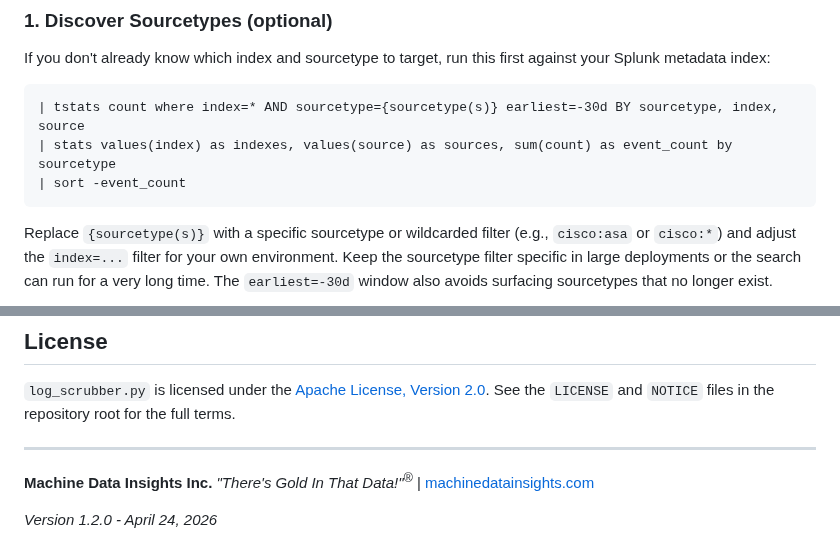
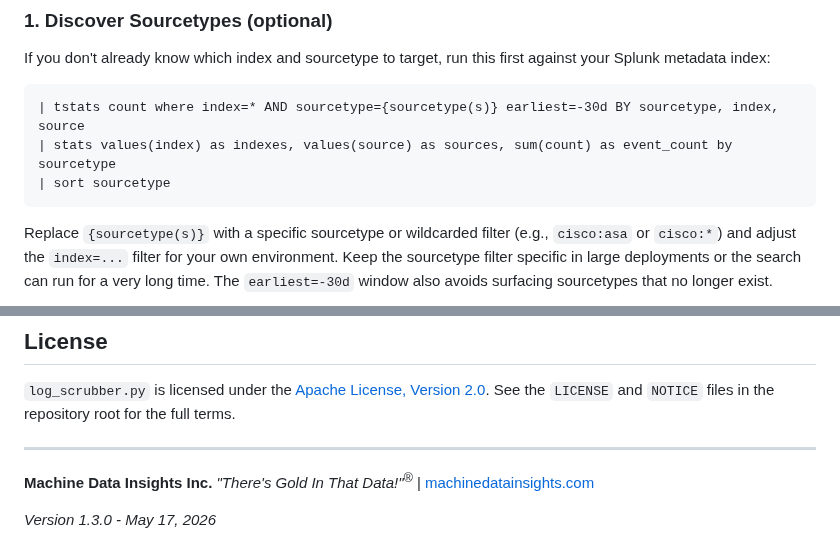
Before and after one commit to machinedatainsights/paydirt, a Markdown page: docs/LOG_SCRUBBER_GUIDE.md, 2 parts joined by grey strips. GitHub-like rendering.

````diff
--- a/docs/LOG_SCRUBBER_GUIDE.md
+++ b/docs/LOG_SCRUBBER_GUIDE.md
@@ -76,7 +76,7 @@ first against your Splunk metadata index:
 ```spl
 | tstats count where index=* AND sourcetype={sourcetype(s)} earliest=-30d BY sourcetype, index, source
 | stats values(index) as indexes, values(source) as sources, sum(count) as event_count by sourcetype
-| sort -event_count
+| sort sourcetype
 ```
 
 Replace `{sourcetype(s)}` with a specific sourcetype or wildcarded filter
@@ -406,4 +406,4 @@ terms.
 
 **Machine Data Insights Inc.** *"There's Gold In That Data!"<sup>®</sup>* | [machinedatainsights.com](https://machinedatainsights.com)
 
-*Version 1.2.0 - April 24, 2026*
+*Version 1.3.0 - May 17, 2026*
````
Also changed, not shown: README.md (+35 -4 lines), docs/images/paydirt-screenshot.png, docs/images/paydirt-screenshot_v120.png (added), 6 other files.
